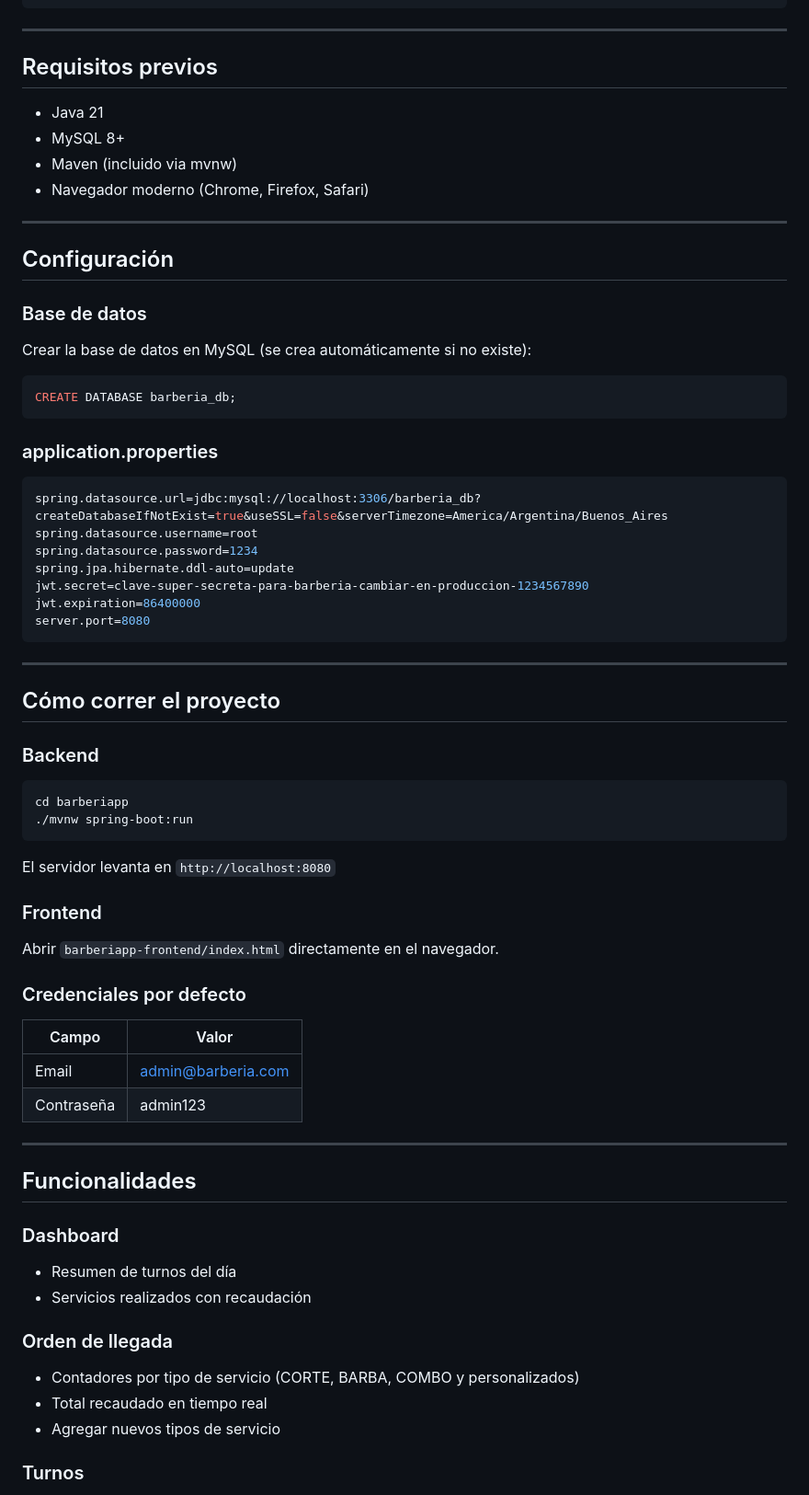
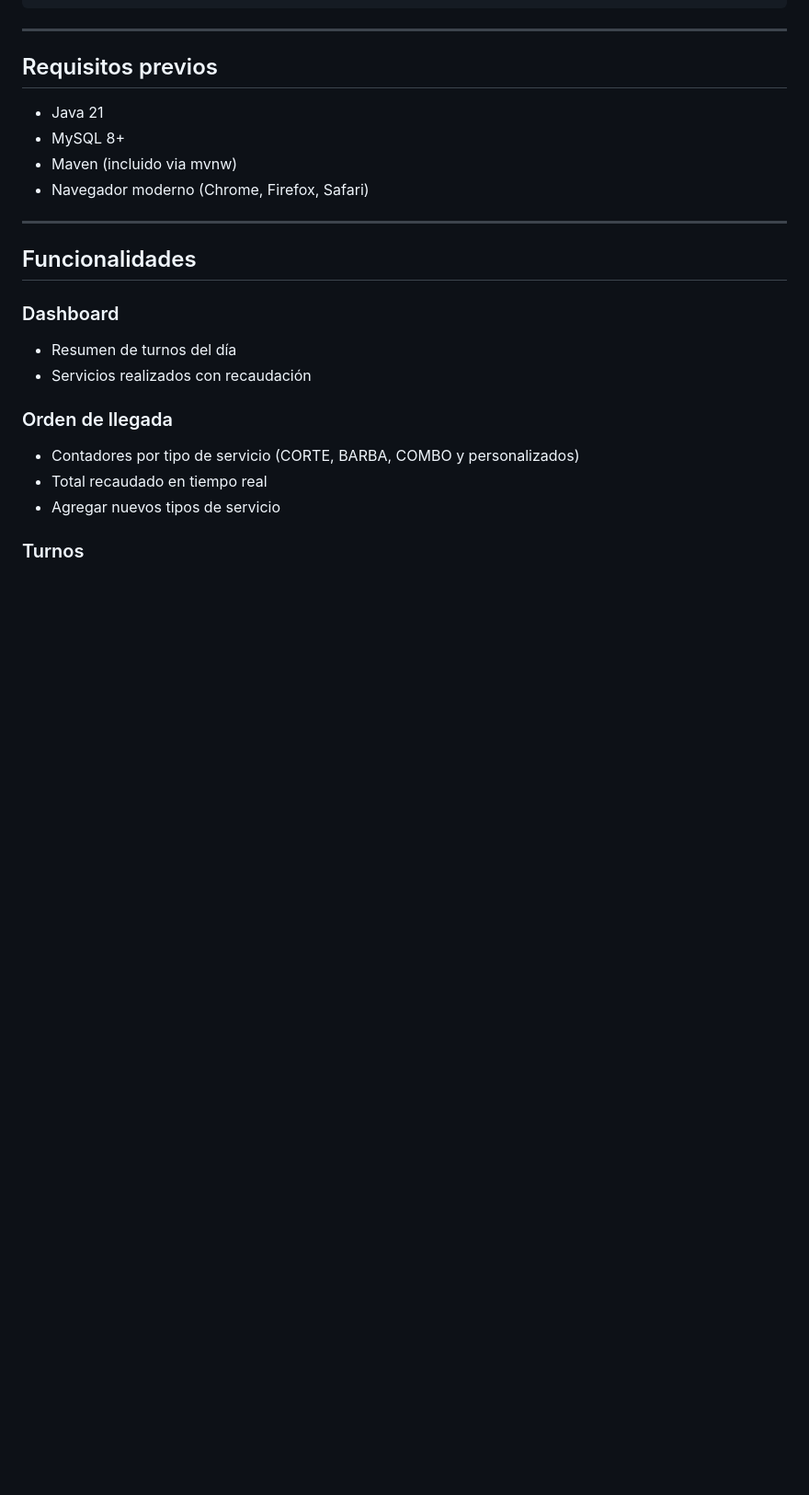
Before and after one commit to deverick1/delacabeza-barbershop-app, a Markdown page: README.md, the part around the change. Shown at 92% size. Rendered like a GitHub page; blank space fills up the shorter version.

Commit message:
Remove database setup and project run instructions
Removed configuration and running instructions for the project.

````diff
--- a/README.md
+++ b/README.md
@@ -90,54 +90,6 @@ barberiapp-frontend/               ← Frontend
 
 ---
 
-## Configuración
-
-### Base de datos
-
-Crear la base de datos en MySQL (se crea automáticamente si no existe):
-
-```sql
-CREATE DATABASE barberia_db;
-```
-
-### application.properties
-
-```properties
-spring.datasource.url=jdbc:mysql://localhost:3306/barberia_db?createDatabaseIfNotExist=true&useSSL=false&serverTimezone=America/Argentina/Buenos_Aires
-spring.datasource.username=root
-spring.datasource.password=1234
-spring.jpa.hibernate.ddl-auto=update
-jwt.secret=clave-super-secreta-para-barberia-cambiar-en-produccion-1234567890
-jwt.expiration=86400000
-server.port=8080
-```
-
----
-
-## Cómo correr el proyecto
-
-### Backend
-
-```bash
-cd barberiapp
-./mvnw spring-boot:run
-```
-
-El servidor levanta en `http://localhost:8080`
-
-### Frontend
-
-Abrir `barberiapp-frontend/index.html` directamente en el navegador.
-
-### Credenciales por defecto
-
-| Campo | Valor |
-|-------|-------|
-| Email | admin@barberia.com |
-| Contraseña | admin123 |
-
----
-
 ## Funcionalidades
 
 ### Dashboard
````
